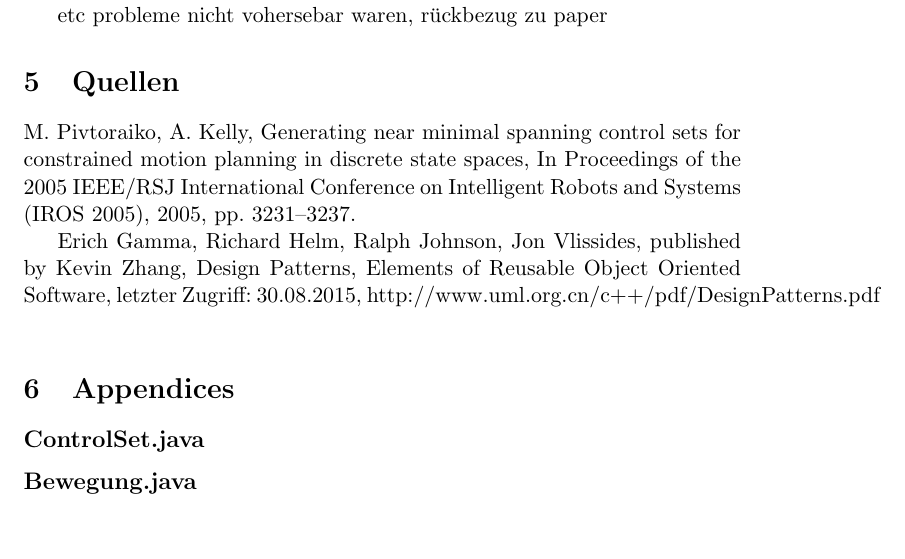
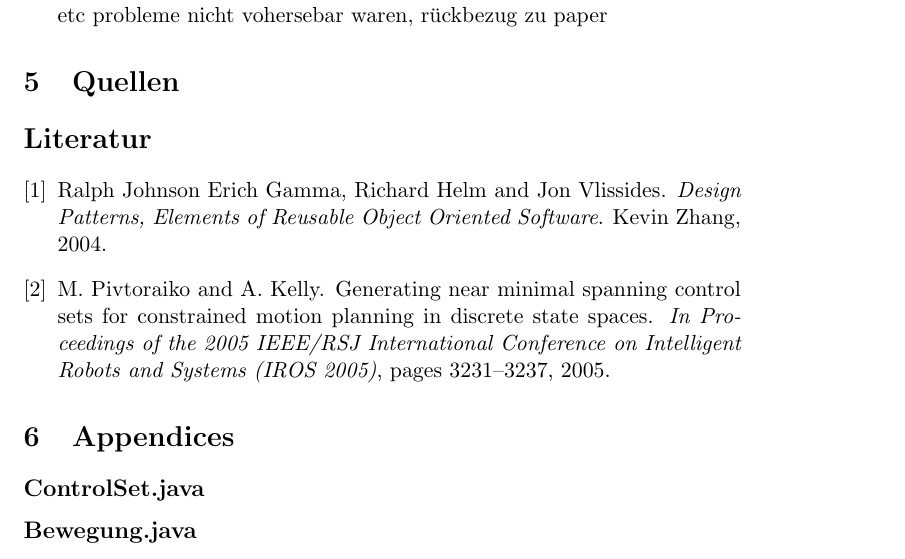
Before and after one commit to wahrwolf/Prosemniar-paper, a LaTeX document (Paper/Latex/Struktur.tex): part of page 8 of 8, cut so that both start at the same text, the shorter picture padded with empty space. Compiled offline with pdfLaTeX.

Commit message:
BibTex hinzugefügt und Quote-Fehler behoben

```diff
--- a/Paper/Latex/Struktur.tex
+++ b/Paper/Latex/Struktur.tex
@@ -4,6 +4,7 @@
 \usepackage[ngerman]{babel}
 \usepackage[utf8]{inputenc}
 \usepackage{verbatim}
+\usepackage{cite}
 
 \input{Inhalt/Titleblatt.tex}
 
@@ -42,7 +43,8 @@
 \input{../Notizen/FazitNotizen.txt}
 
 \section{Quellen}
-\input{../Notizen/Bibliography.txt}
+\bibliography{../Notizen/Bibliography}{}
+\bibliographystyle{plain}
 
 \section{Appendices}
 % link zum repo?
```
